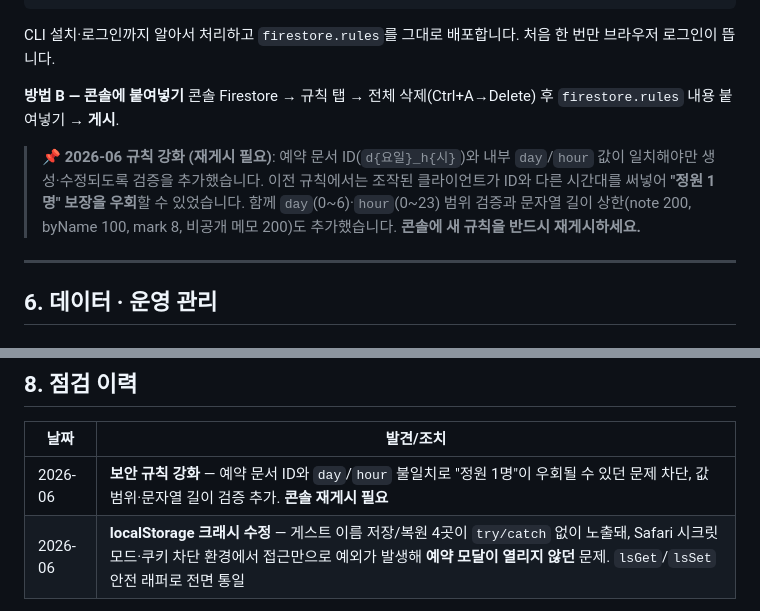
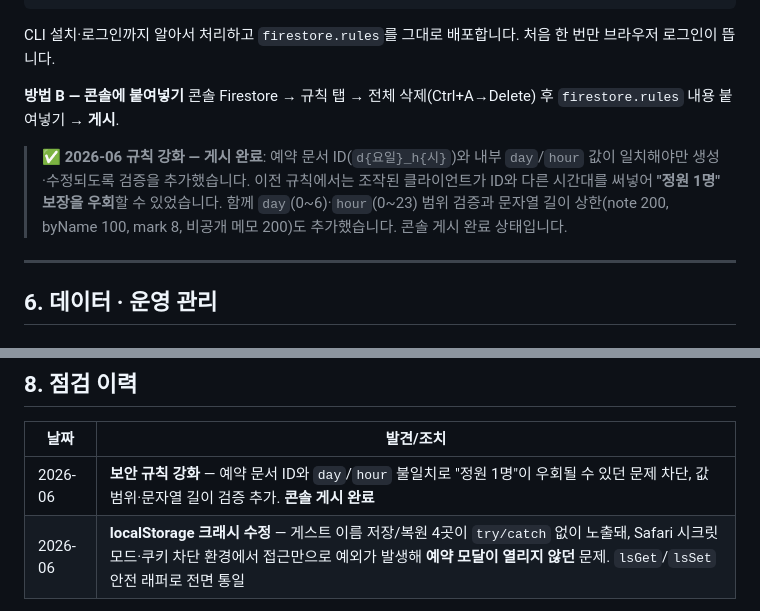
Before and after one commit to Blankit-studio/Hyun01, a Markdown page: MAINTENANCE.md, 2 parts joined by grey strips. Drawn GitHub-style.

Commit message:
보안 규칙 콘솔 게시 완료 상태로 문서 갱신
https://claude.ai/code/session_01P6D4VYBFqJrY8cenfxJU9X

```diff
--- a/MAINTENANCE.md
+++ b/MAINTENANCE.md
@@ -114,7 +114,7 @@ CLI 설치·로그인까지 알아서 처리하고 `firestore.rules`를 그대
 **방법 B — 콘솔에 붙여넣기**
 콘솔 Firestore → 규칙 탭 → 전체 삭제(Ctrl+A→Delete) 후 `firestore.rules` 내용 붙여넣기 → **게시**.
 
-> 📌 **2026-06 규칙 강화 (재게시 필요)**: 예약 문서 ID(`d{요일}_h{시}`)와 내부 `day`/`hour` 값이 일치해야만 생성·수정되도록 검증을 추가했습니다. 이전 규칙에서는 조작된 클라이언트가 ID와 다른 시간대를 써넣어 **"정원 1명" 보장을 우회**할 수 있었습니다. 함께 `day`(0~6)·`hour`(0~23) 범위 검증과 문자열 길이 상한(note 200, byName 100, mark 8, 비공개 메모 200)도 추가했습니다. **콘솔에 새 규칙을 반드시 재게시하세요.**
+> ✅ **2026-06 규칙 강화 — 게시 완료**: 예약 문서 ID(`d{요일}_h{시}`)와 내부 `day`/`hour` 값이 일치해야만 생성·수정되도록 검증을 추가했습니다. 이전 규칙에서는 조작된 클라이언트가 ID와 다른 시간대를 써넣어 **"정원 1명" 보장을 우회**할 수 있었습니다. 함께 `day`(0~6)·`hour`(0~23) 범위 검증과 문자열 길이 상한(note 200, byName 100, mark 8, 비공개 메모 200)도 추가했습니다. 콘솔 게시 완료 상태입니다.
 
 ---
 
@@ -172,7 +172,7 @@ privateMemos/{uid}__{slotId}            # 비공개 메모
 
 | 날짜 | 발견/조치 |
 |------|-----------|
-| 2026-06 | **보안 규칙 강화** — 예약 문서 ID와 `day`/`hour` 불일치로 "정원 1명"이 우회될 수 있던 문제 차단, 값 범위·문자열 길이 검증 추가. **콘솔 재게시 필요** |
+| 2026-06 | **보안 규칙 강화** — 예약 문서 ID와 `day`/`hour` 불일치로 "정원 1명"이 우회될 수 있던 문제 차단, 값 범위·문자열 길이 검증 추가. **콘솔 게시 완료** |
 | 2026-06 | **localStorage 크래시 수정** — 게스트 이름 저장/복원 4곳이 `try/catch` 없이 노출돼, Safari 시크릿 모드·쿠키 차단 환경에서 접근만으로 예외가 발생해 **예약 모달이 열리지 않던** 문제. `lsGet`/`lsSet` 안전 래퍼로 전면 통일 |
 
 > 코딩 규칙: `localStorage`는 **반드시 `lsGet()`/`lsSet()`을 통해서만** 사용하세요. 직접 호출하면 일부 브라우저에서 앱이 멈출 수 있습니다.
```
